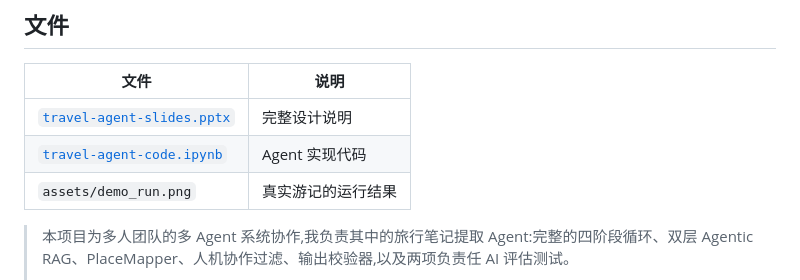
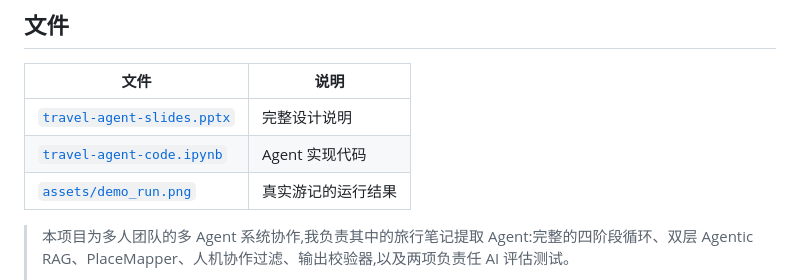
Before and after one commit to ZHIQIAN-fine/ZHIQIAN-fine.github.io, a Markdown page: 01-travel-agent/README.md, the part around the change. Drawn GitHub-style.

```diff
--- a/01-travel-agent/README.md
+++ b/01-travel-agent/README.md
@@ -33,7 +33,7 @@
 |------|------|
 | [`travel-agent-slides.pptx`](./travel-agent-slides.pptx) | 完整设计说明 |
 | [`travel-agent-code.ipynb`](./travel-agent-code.ipynb) | Agent 实现代码 |
-| `assets/demo_run.png` | 真实游记的运行结果 |
+| [`assets/demo_run.png`](./assets/demo_run.png) | 真实游记的运行结果 |
 
 > 本项目为多人团队的多 Agent 系统协作,我负责其中的旅行笔记提取 Agent:完整的四阶段循环、双层 Agentic RAG、PlaceMapper、人机协作过滤、输出校验器,以及两项负责任 AI 评估测试。
 >
```
